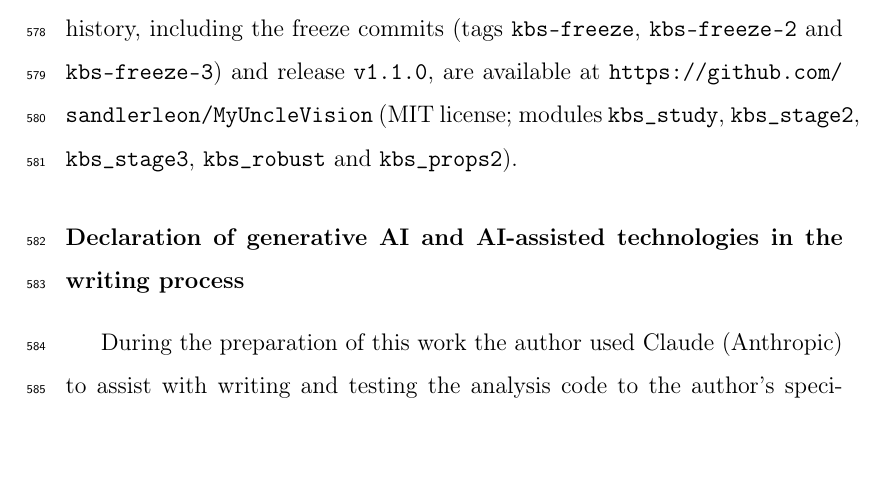
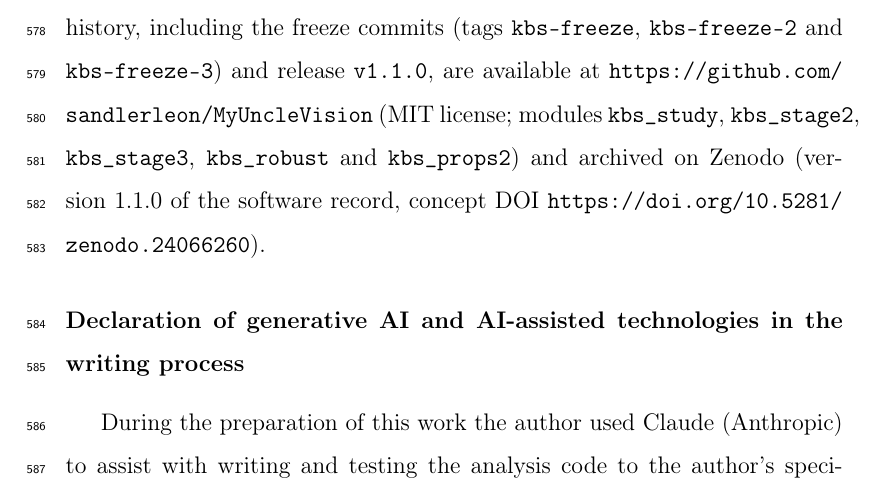
Before and after one commit to sandlerleon/MyUncleVision, a LaTeX paper (docs/kbs/main.tex): part of page 32 of 36, cut so that both start at the same text, the shorter picture padded with empty space. Compiled offline with pdfLaTeX.

Commit message:
KBS manuscript: data availability cites the Zenodo software record (v1.1.0)
Co-Authored-By: Claude Opus 5.5 <noreply@anthropic.com>

```diff
--- a/docs/kbs/main.tex
+++ b/docs/kbs/main.tex
@@ -465,7 +465,7 @@ The author declares that he has no known competing financial interests or person
 This research did not receive any specific grant from funding agencies in the public, commercial, or not-for-profit sectors.
 
 \section*{Data availability}
-All data are synthetic and are regenerated by the code from the recorded seeds. The code, the three freeze files, all result files and the version-control history, including the freeze commits (tags \texttt{kbs-freeze}, \texttt{kbs-freeze-2} and \texttt{kbs-freeze-3}) and release \texttt{v1.1.0}, are available at \url{https://github.com/sandlerleon/MyUncleVision} (MIT license; modules \texttt{kbs\_study}, \texttt{kbs\_stage2}, \texttt{kbs\_stage3}, \texttt{kbs\_robust} and \texttt{kbs\_props2}).
+All data are synthetic and are regenerated by the code from the recorded seeds. The code, the three freeze files, all result files and the version-control history, including the freeze commits (tags \texttt{kbs-freeze}, \texttt{kbs-freeze-2} and \texttt{kbs-freeze-3}) and release \texttt{v1.1.0}, are available at \url{https://github.com/sandlerleon/MyUncleVision} (MIT license; modules \texttt{kbs\_study}, \texttt{kbs\_stage2}, \texttt{kbs\_stage3}, \texttt{kbs\_robust} and \texttt{kbs\_props2}) and archived on Zenodo (version 1.1.0 of the software record, concept DOI \url{https://doi.org/10.5281/zenodo.24066260}).
 
 \section*{Declaration of generative AI and AI-assisted technologies in the writing process}
 During the preparation of this work the author used Claude (Anthropic) to assist with writing and testing the analysis code to the author's specification, with the figures and with language editing. The author reviewed and edited the content and takes full responsibility for the content of the published article.
```
Also changed, not shown: docs/kbs/main.pdf, 1 other file.
